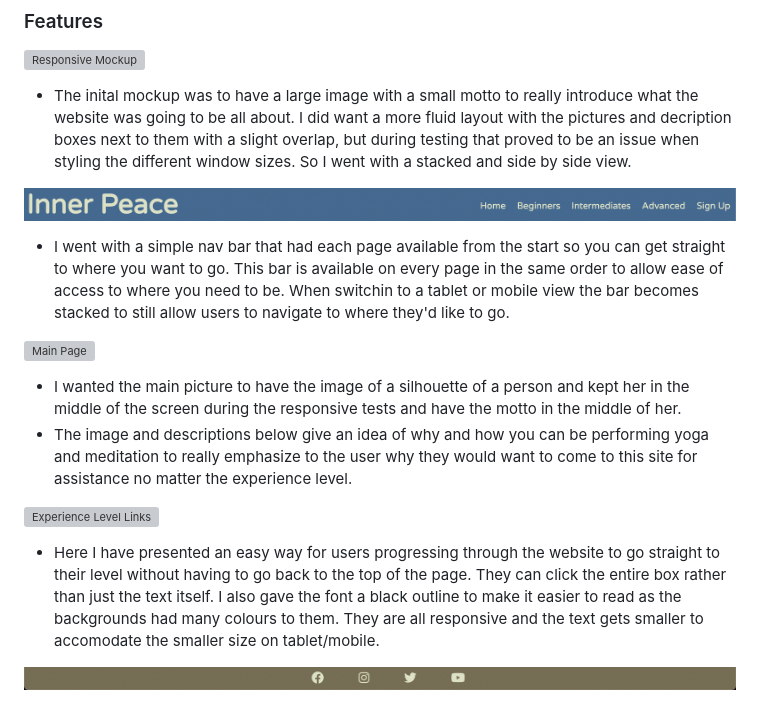
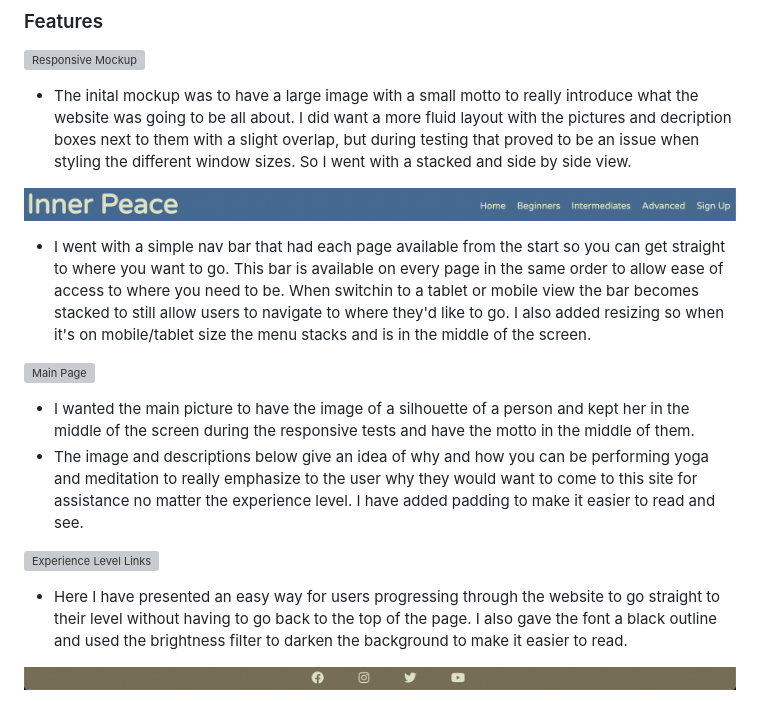
Before and after one commit to Kuurosu/inner_peace, a Markdown page: README.md, the part around the change printed below. Rendered like a GitHub page; grey boxes are pictures that could not be loaded.

```diff
--- a/README.md
+++ b/README.md
@@ -10,16 +10,16 @@ This website is aimed at users that want to view meditation techniques and yoga
 
 ![Nav Bar](media/nav-bar.png)
 
-- I went with a simple nav bar that had each page available from the start so you can get straight to where you want to go. This bar is available on every page in the same order to allow ease of access to where you need to be. When switchin to a tablet or mobile view the bar becomes stacked to still allow users to navigate to where they'd like to go.
+- I went with a simple nav bar that had each page available from the start so you can get straight to where you want to go. This bar is available on every page in the same order to allow ease of access to where you need to be. When switchin to a tablet or mobile view the bar becomes stacked to still allow users to navigate to where they'd like to go. I also added resizing so when it's on mobile/tablet size the menu stacks and is in the middle of the screen.
 
 ![Main Page](media/main-page.png)
 
-- I wanted the main picture to have the image of a silhouette of a person and kept her in the middle of the screen during the responsive tests and have the motto in the middle of her.
-- The image and descriptions below give an idea of why and how you can be performing yoga and meditation to really emphasize to the user why they would want to come to this site for assistance no matter the experience level.
+- I wanted the main picture to have the image of a silhouette of a person and kept her in the middle of the screen during the responsive tests and have the motto in the middle of them.
+- The image and descriptions below give an idea of why and how you can be performing yoga and meditation to really emphasize to the user why they would want to come to this site for assistance no matter the experience level. I have added padding to make it easier to read and see.
 
 ![Experience Level Links](media/experience-level.png)
 
-- Here I have presented an easy way for users progressing through the website to go straight to their level without having to go back to the top of the page. They can click the entire box rather than just the text itself. I also gave the font a black outline to make it easier to read as the backgrounds had many colours to them. They are all responsive and the text gets smaller to accomodate the smaller size on tablet/mobile.
+- Here I have presented an easy way for users progressing through the website to go straight to their level without having to go back to the top of the page. I also gave the font a black outline and used the brightness filter to darken the background to make it easier to read.
 
 ![Footer](media/footer.png)
 
```
Also changed, not shown: other parts of README.md (+3 -5 lines), media/lighthouse.png, 2 other files.
